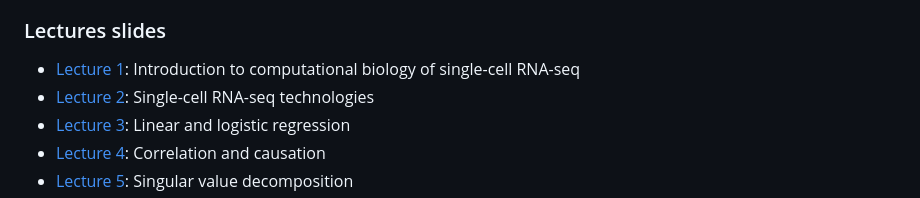
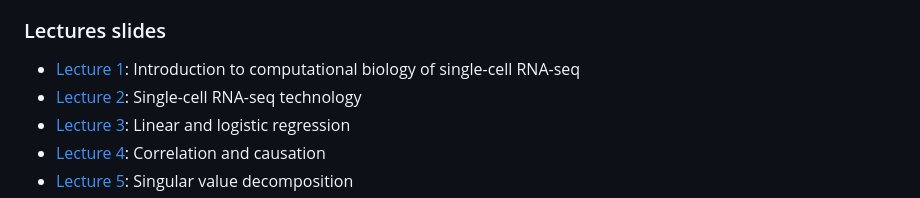
Before and after one commit to pachterlab/BI-BE-CS-183-2023, a Markdown page: README.md, the part around the change. Drawn GitHub-style.

```diff
--- a/README.md
+++ b/README.md
@@ -3,7 +3,7 @@ This repository contains lecture notes, problem sets, and associated Google Cola
 
 ### Lectures slides
 - [Lecture 1](https://docs.google.com/presentation/d/1-Bo7yaaaxbf8ul_2gacZIII_pggd6JmSVXEF4Zwqekg/edit?usp=sharing): Introduction to computational biology of single-cell RNA-seq
-- [Lecture 2](https://docs.google.com/presentation/d/1tpeNHSONBunT7TwZSlwm42VknPVNeufdY7A4rzqMhkI/edit?usp=drive_link): Single-cell RNA-seq technologies
+- [Lecture 2](https://docs.google.com/presentation/d/1tpeNHSONBunT7TwZSlwm42VknPVNeufdY7A4rzqMhkI/edit?usp=drive_link): Single-cell RNA-seq technology
 - [Lecture 3](https://docs.google.com/presentation/d/1P2tFP82zIwZHOlRQWu8qlFUjCck3BDhtTPquZssciio/edit?usp=drive_link): Linear and logistic regression
 - [Lecture 4](https://docs.google.com/presentation/d/1ZJQQSgKdQA7PUw2HyZmgJwRN1IgRXA0e1XTmL9D3iF8/edit?usp=drive_link): Correlation and causation
 - [Lecture 5](https://docs.google.com/presentation/d/1A0g8BbgGmQllI5y1kdEYOPRQ0Q9CPMDMmX-RQwbhRzM/edit?usp=drive_link): Singular value decomposition
```
